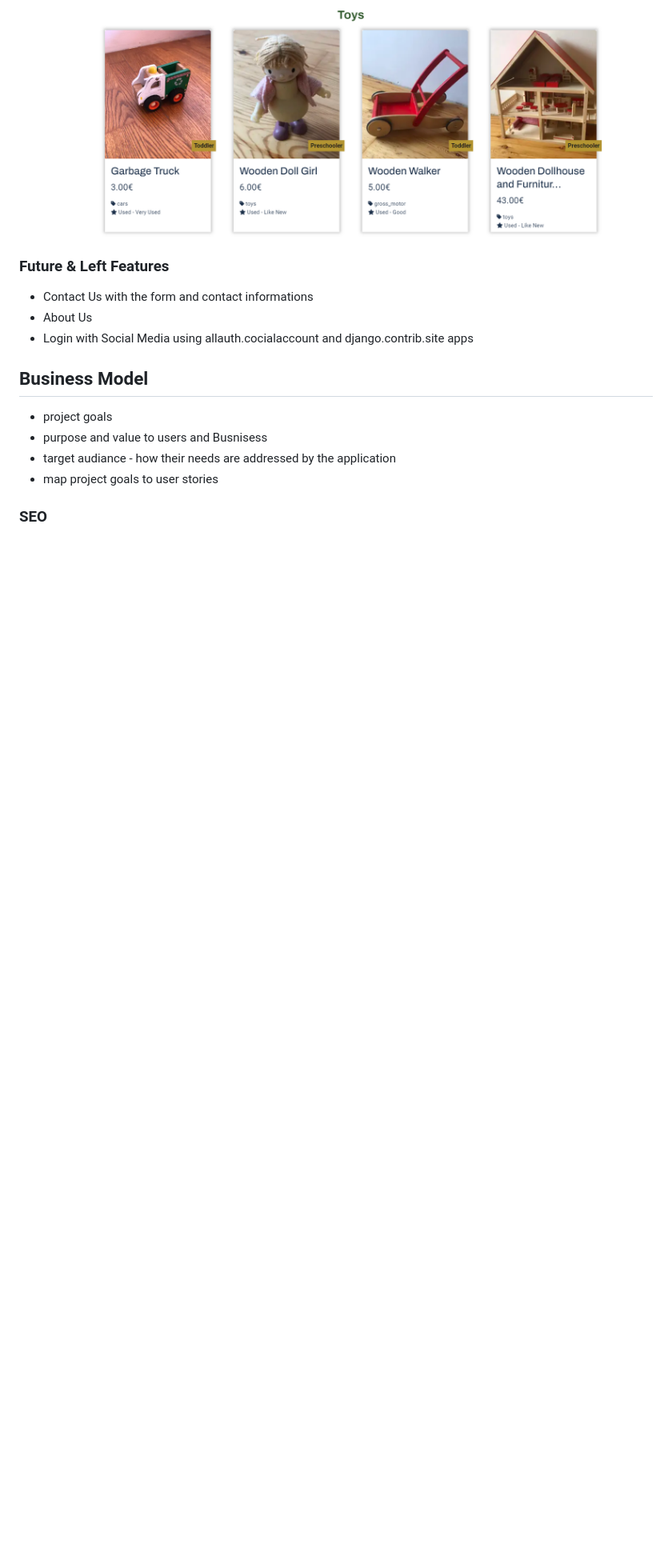
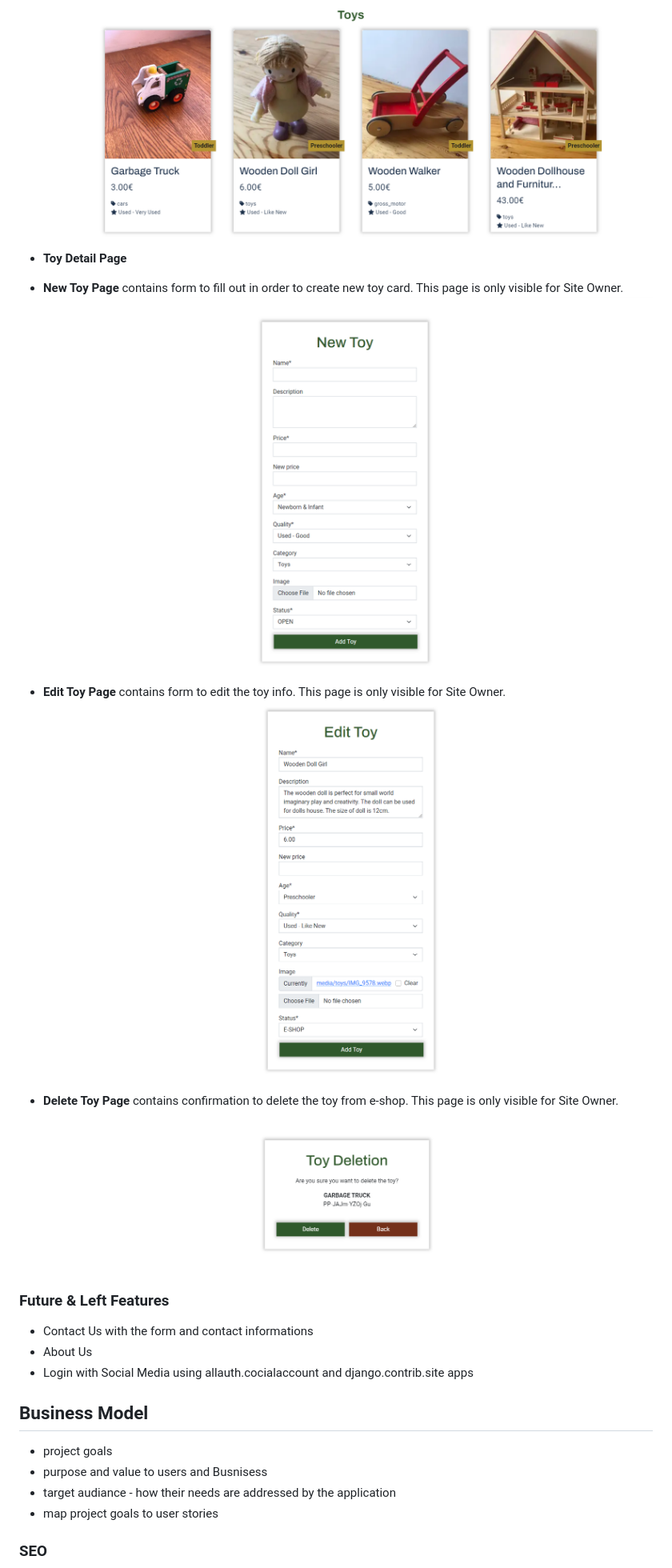
Before and after one commit to brodsa/loopitoy, a Markdown page: README.md, the part around the change printed below. Shown: that part at 80% size. GitHub-like rendering; pictures changed too: docs/features/fetures_toys_add.png (added), docs/features/fetures_toys_delete.png (added), docs/features/fetures_toys_edit.png (added); blank space fills up the shorter version.

```diff
--- a/README.md
+++ b/README.md
@@ -108,6 +109,12 @@ The core authentication pages includes:
 
 ## Toy Pages
 - **Toys Page** presents all available toys in e-shop. Each toy is depicted in a card element showing the basic information about toy, such as name, price and categories. For Site Owner, there are two buttons in additon: Edit and Remove to edit toy information and delete toy, respectively. ![Toys](./docs/features/feature_toys.PNG)
+
+- **Toy Detail Page**
+
+- **New Toy Page** contains form to fill out in order to create new toy card. This page is only visible for Site Owner. ![New Toy](./docs/features/fetures_toys_add.png)
+- **Edit Toy Page** contains form to edit the toy info. This page is only visible for Site Owner. ![Edit Toy](./docs/features/fetures_toys_edit.png)
+- **Delete Toy Page** contains confirmation to delete the toy from e-shop. This page is only visible for Site Owner. ![Delete Toy](./docs/features/fetures_toys_delete.png)
 
 
 
```
Also changed, not shown: other parts of README.md (+1 -0 lines), 1 other file.
